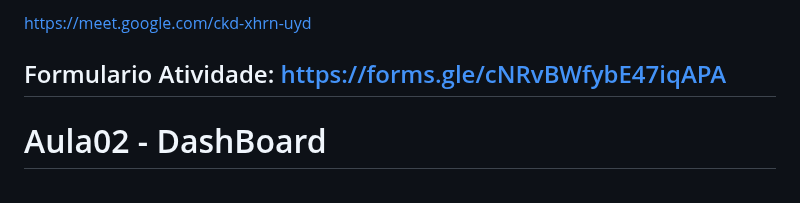
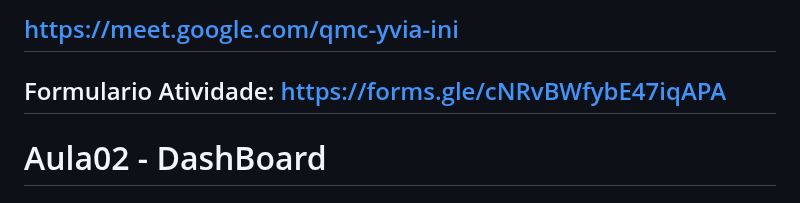
Before and after one commit to robsonbsouzaa/2025, a Markdown page: Power BI/aula02/README.md, the part around the change. Rendered like a GitHub page.

```diff
--- a/Power BI/aula02/README.md
+++ b/Power BI/aula02/README.md
@@ -1,4 +1,7 @@
-https://meet.google.com/ckd-xhrn-uyd
+
+## https://meet.google.com/qmc-yvia-ini
+
+
  ## Formulario Atividade: https://forms.gle/cNRvBWfybE47iqAPA
 
 # Aula02 - DashBoard
```
